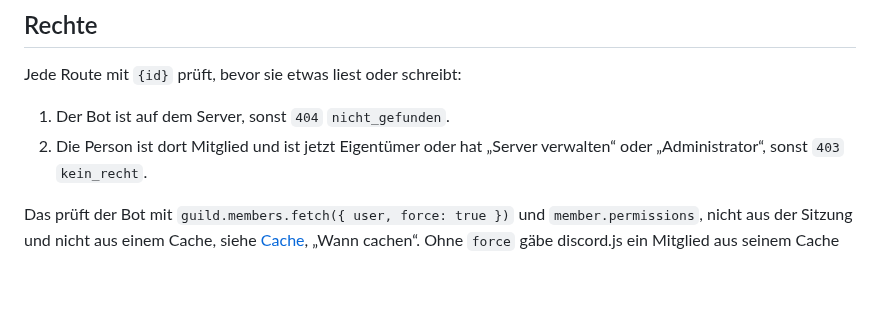
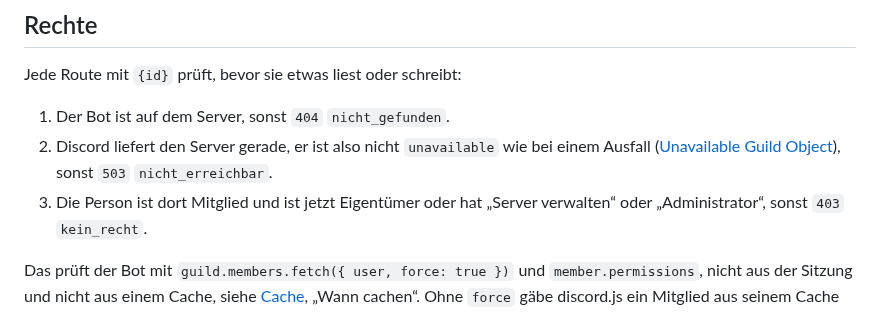
Before and after one commit to VonNekyia/discord-bot, a Markdown page: docs/schnittstelle/anmeldung.md, the part around the change. GitHub-like rendering; blank space fills up the shorter version.

Commit message:
Vertrag Anmeldung: 503, wenn Discord den Server gerade nicht liefert
Das Verhalten gibt es schon lange; im Vertrag fehlte es. Hinweis aus #48.

Co-Authored-By: Claude Opus 5.5 <noreply@anthropic.com>

```diff
--- a/docs/schnittstelle/anmeldung.md
+++ b/docs/schnittstelle/anmeldung.md
@@ -78,7 +78,11 @@ zeigt. Ein neuer Server erscheint erst nach neuer Anmeldung.
 Jede Route mit `{id}` prüft, bevor sie etwas liest oder schreibt:
 
 1. Der Bot ist auf dem Server, sonst `404` `nicht_gefunden`.
-2. Die Person ist dort Mitglied und ist jetzt Eigentümer oder hat „Server
+2. Discord liefert den Server gerade, er ist also nicht `unavailable`
+   wie bei einem Ausfall
+   ([Unavailable Guild Object](https://docs.discord.com/developers/resources/guild#unavailable-guild-object)),
+   sonst `503` `nicht_erreichbar`.
+3. Die Person ist dort Mitglied und ist jetzt Eigentümer oder hat „Server
    verwalten“ oder „Administrator“, sonst `403` `kein_recht`.
 
 Das prüft der Bot mit `guild.members.fetch({ user, force: true })` und
```
